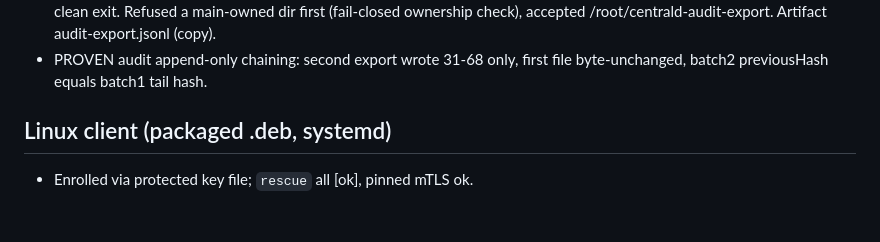
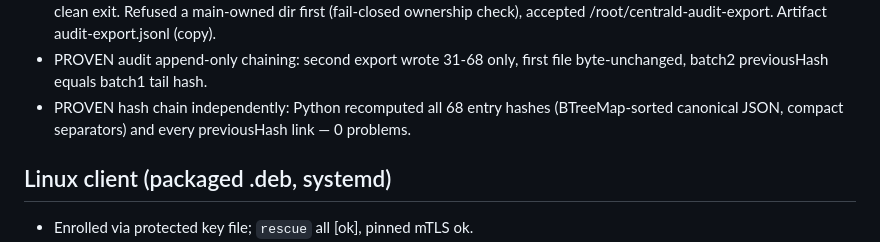
Before and after one commit to BurntToasters/Centrald, a Markdown page: E2E-REPORT.md, the part around the change. GitHub-like rendering; blank space fills up the shorter version.

Commit message:
docs: refresh E2E report with audit verification and outage soaks

```diff
--- a/E2E-REPORT.md
+++ b/E2E-REPORT.md
@@ -53,6 +53,9 @@ skip-guard). dist rebuilt 00:08 with all fixes (build exit 0).
   Artifact audit-export.jsonl (copy).
 - PROVEN audit append-only chaining: second export wrote 31-68 only, first file
   byte-unchanged, batch2 previousHash equals batch1 tail hash.
+- PROVEN hash chain independently: Python recomputed all 68 entry hashes
+  (BTreeMap-sorted canonical JSON, compact separators) and every previousHash
+  link — 0 problems.
 
 ## Linux client (packaged .deb, systemd)
 
```
